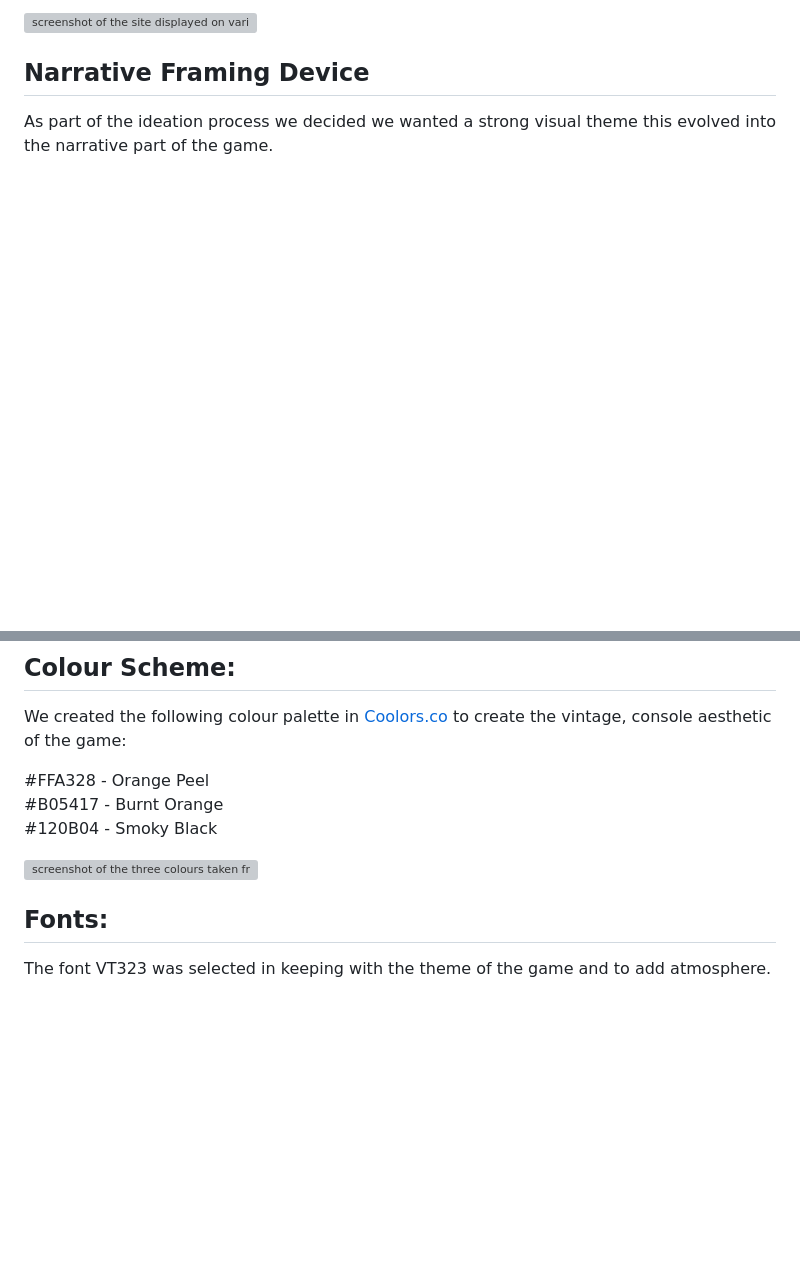
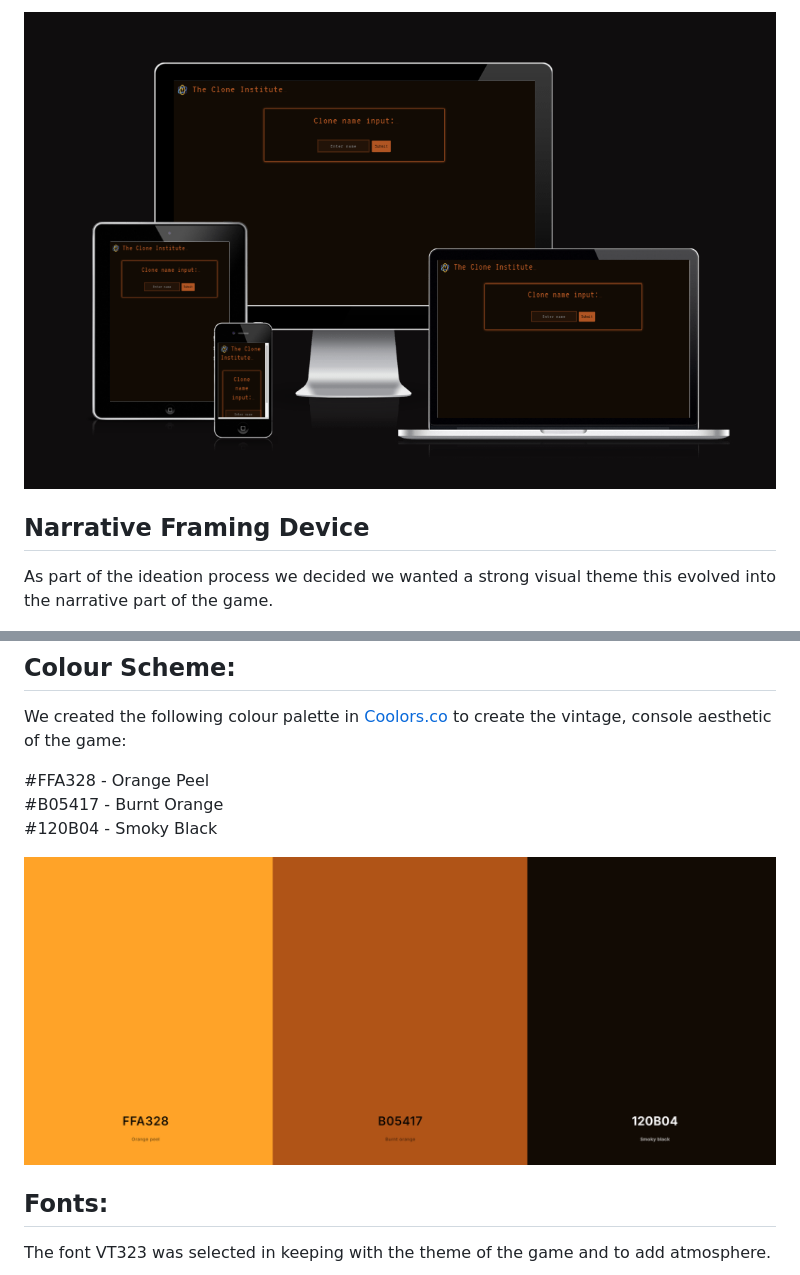
Before and after one commit to Oliver-Tommy/hackathon-1, a Markdown page: README.md, 2 parts joined by grey strips. Drawn GitHub-style; blank space fills up the shorter version; grey boxes are pictures that could not be loaded.

```diff
--- a/README.md
+++ b/README.md
@@ -102,5 +102,5 @@ A simple layout, which is designed to be easily navigable and responsive.
 
-![screenshot of the site displayed on various screen sizes](image-4.png)
+![screenshot of the site displayed on various screen sizes](assets/images/readme/image-4.png)
 
 ## Narrative Framing Device
 
@@ -116,7 +116,7 @@ We created the following colour palette in <a href=https://coolors.co/>Coolors.c
 <br>
 #120B04 - Smoky Black
 
-![screenshot of the three colours taken from Coolors website](<colours.png>)
+![screenshot of the three colours taken from Coolors website](<assets/images/readme/colours.png>)
 
 
 ## Fonts:
```
Also changed, not shown: other parts of README.md (+4 -4 lines).
